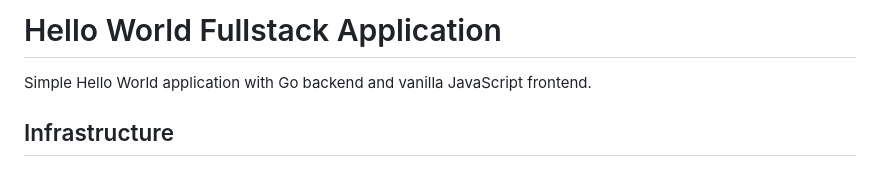
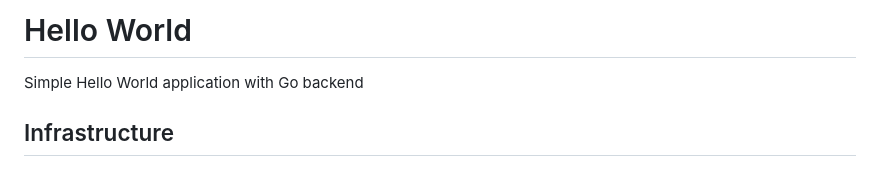
Before and after one commit to gunawan-d/apps-tf, a Markdown page: README.md, the part around the change. Drawn GitHub-style.

Commit message:
fix: fix readme

```diff
--- a/README.md
+++ b/README.md
@@ -1,6 +1,6 @@
-# Hello World Fullstack Application
+# Hello World
 
-Simple Hello World application with Go backend and vanilla JavaScript frontend.
+Simple Hello World application with Go backend
 
 ## Infrastructure
 
```
